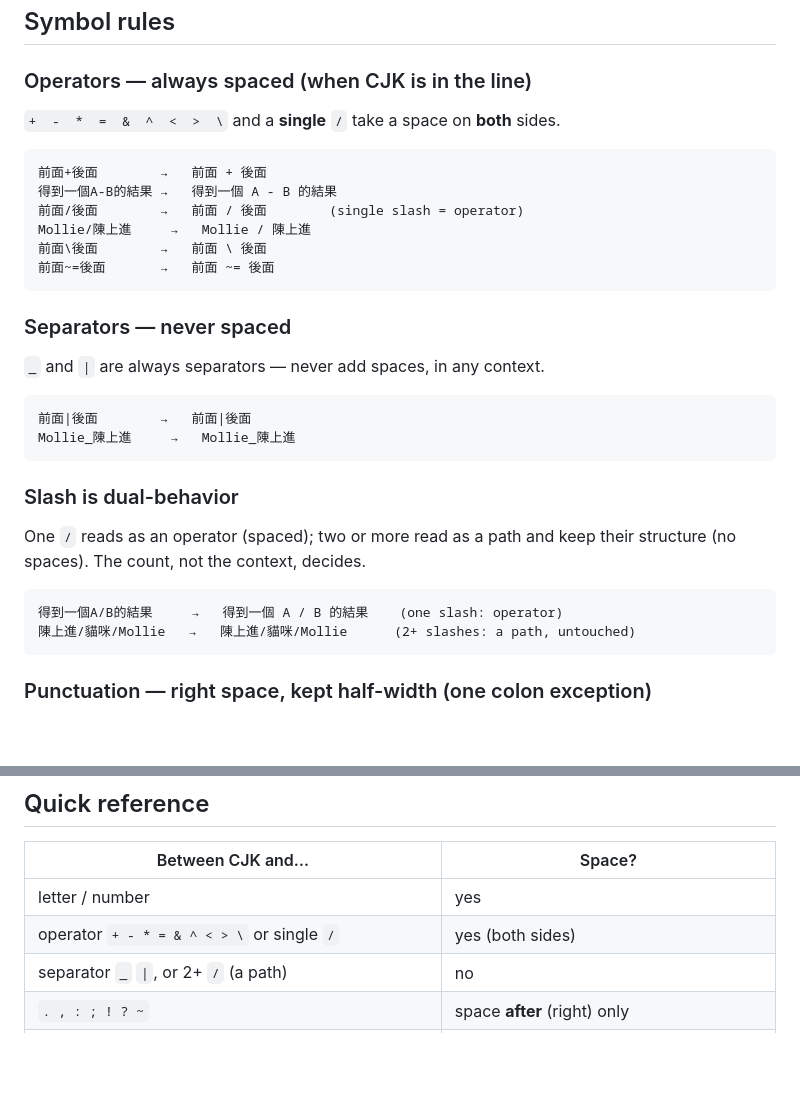
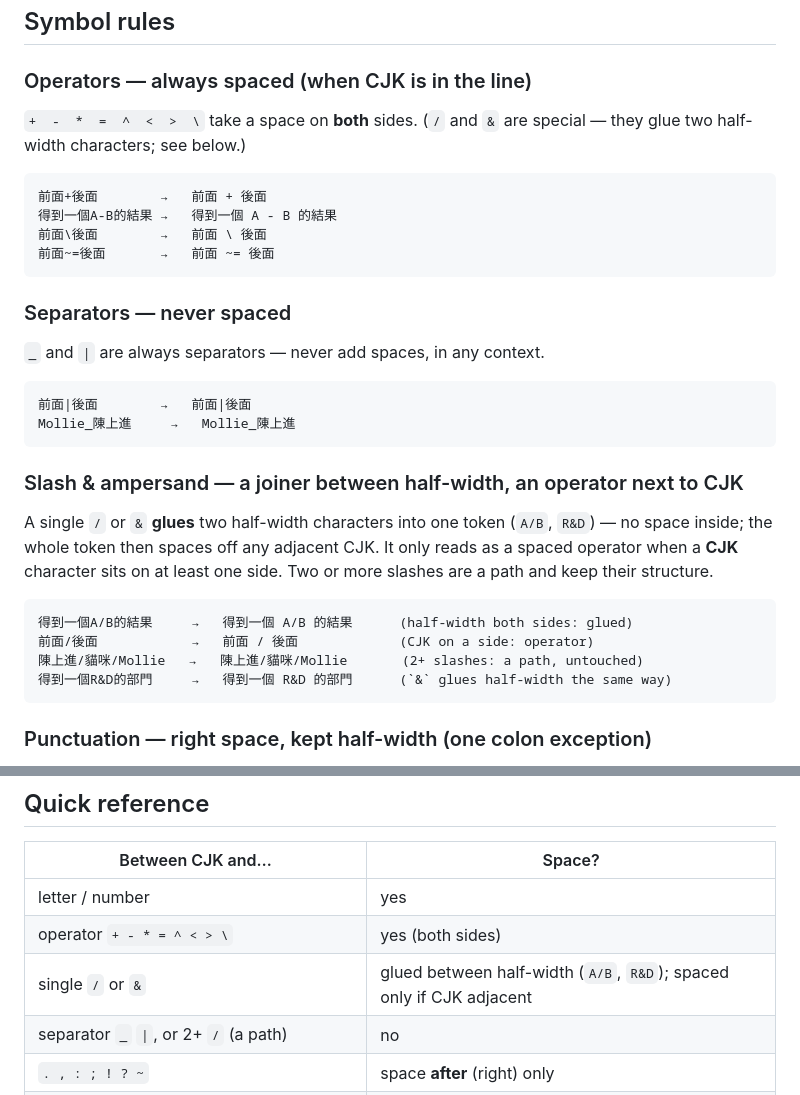
Before and after one commit to shihyuho/pangu.skill, a Markdown page: skills/pangu/SKILL.md, 2 parts joined by grey strips. Drawn GitHub-style; blank space fills up the shorter version.

Commit message:
docs(skill): reconcile / and & rules with pangu 8.0.0
pangu v8 treats a single `/` or `&` between two half-width characters as a
joiner (`A/B`, `R&D` stay glued) and spaces them as an operator only when a
CJK character sits on at least one side. Update the operators section, rewrite
the slash section into "slash & ampersand", and split the quick-reference row
so `npm run check` passes against the bumped dependency.

Co-Authored-By: Claude Opus 4.8 (1M context) <noreply@anthropic.com>

````diff
--- a/skills/pangu/SKILL.md
+++ b/skills/pangu/SKILL.md
@@ -57,13 +57,12 @@ needs **no** surrounding space — note `…著 bug，bug 也…` has no space a
 
 ### Operators — always spaced (when CJK is in the line)
 
-`+  -  *  =  &  ^  <  >  \` and a **single** `/` take a space on **both** sides.
+`+  -  *  =  ^  <  >  \` take a space on **both** sides. (`/` and `&` are
+special — they glue two half-width characters; see below.)
 
 ```
 前面+後面        →   前面 + 後面
 得到一個A-B的結果 →   得到一個 A - B 的結果
-前面/後面        →   前面 / 後面        (single slash = operator)
-Mollie/陳上進     →   Mollie / 陳上進
 前面\後面        →   前面 \ 後面
 前面~=後面       →   前面 ~= 後面
 ```
@@ -77,14 +76,18 @@ Mollie/陳上進     →   Mollie / 陳上進
 Mollie_陳上進     →   Mollie_陳上進
 ```
 
-### Slash is dual-behavior
+### Slash & ampersand — a joiner between half-width, an operator next to CJK
 
-One `/` reads as an operator (spaced); two or more read as a path and keep their
-structure (no spaces). The count, not the context, decides.
+A single `/` or `&` **glues** two half-width characters into one token (`A/B`,
+`R&D`) — no space inside; the whole token then spaces off any adjacent CJK. It
+only reads as a spaced operator when a **CJK** character sits on at least one
+side. Two or more slashes are a path and keep their structure.
 
 ```
-得到一個A/B的結果     →   得到一個 A / B 的結果    (one slash: operator)
-陳上進/貓咪/Mollie   →   陳上進/貓咪/Mollie      (2+ slashes: a path, untouched)
+得到一個A/B的結果     →   得到一個 A/B 的結果      (half-width both sides: glued)
+前面/後面            →   前面 / 後面             (CJK on a side: operator)
+陳上進/貓咪/Mollie   →   陳上進/貓咪/Mollie       (2+ slashes: a path, untouched)
+得到一個R&D的部門     →   得到一個 R&D 的部門      (`&` glues half-width the same way)
 ```
 
 ### Punctuation — right space, kept half-width (one colon exception)
@@ -189,7 +192,8 @@ the sentence from the syntax around it.
 | Between CJK and… | Space? |
 |---|---|
 | letter / number | yes |
-| operator `+ - * = & ^ < > \` or single `/` | yes (both sides) |
+| operator `+ - * = ^ < > \` | yes (both sides) |
+| single `/` or `&` | glued between half-width (`A/B`, `R&D`); spaced only if CJK adjacent |
 | separator `_` `\|`, or 2+ `/` (a path) | no |
 | `. , : ; ! ? ~` | space **after** (right) only |
 | opening / closing bracket or quote | yes outside, no just-inside |
````
